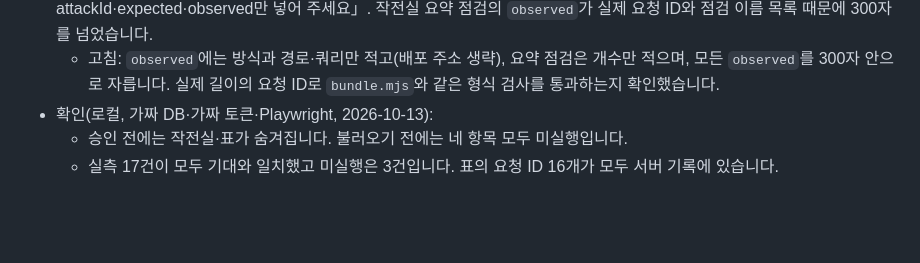
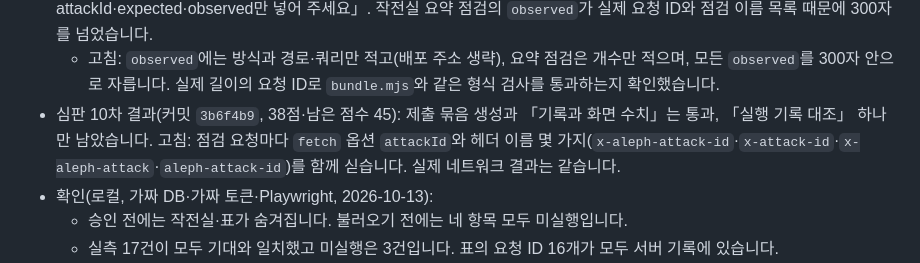
Before and after one commit to ImDongHo/choi-bujang-secret-vault, a Markdown page: README.md, the part around the change. GitHub-like rendering; blank space fills up the shorter version.

Commit message:
12단계 기록: 10차 결과

```diff
--- a/README.md
+++ b/README.md
@@ -67,6 +67,7 @@
   - 고침: 점검 이름 쿼리를 `searchParams` 없이 문자열로 이어 붙입니다(`searchParams`가 없는 URL로 흉내 낸 환경에서 점검 18개 생성 확인).
 - 심판 9차 결과(커밋 `7e079f8`, 30점·남은 점수 45): `npm run bundle` 실패 「공격 점검 결과에는 attackId·expected·observed만 넣어 주세요」. 작전실 요약 점검의 `observed`가 실제 요청 ID와 점검 이름 목록 때문에 300자를 넘었습니다.
   - 고침: `observed`에는 방식과 경로·쿼리만 적고(배포 주소 생략), 요약 점검은 개수만 적으며, 모든 `observed`를 300자 안으로 자릅니다. 실제 길이의 요청 ID로 `bundle.mjs`와 같은 형식 검사를 통과하는지 확인했습니다.
+- 심판 10차 결과(커밋 `3b6f4b9`, 38점·남은 점수 45): 제출 묶음 생성과 「기록과 화면 수치」는 통과, 「실행 기록 대조」 하나만 남았습니다. 고침: 점검 요청마다 `fetch` 옵션 `attackId`와 헤더 이름 몇 가지(`x-aleph-attack-id`·`x-attack-id`·`x-aleph-attack`·`aleph-attack-id`)를 함께 싣습니다. 실제 네트워크 결과는 같습니다.
 - 확인(로컬, 가짜 DB·가짜 토큰·Playwright, 2026-10-13):
   - 승인 전에는 작전실·표가 숨겨집니다. 불러오기 전에는 네 항목 모두 미실행입니다.
   - 실측 17건이 모두 기대와 일치했고 미실행은 3건입니다. 표의 요청 ID 16개가 모두 서버 기록에 있습니다.
```
